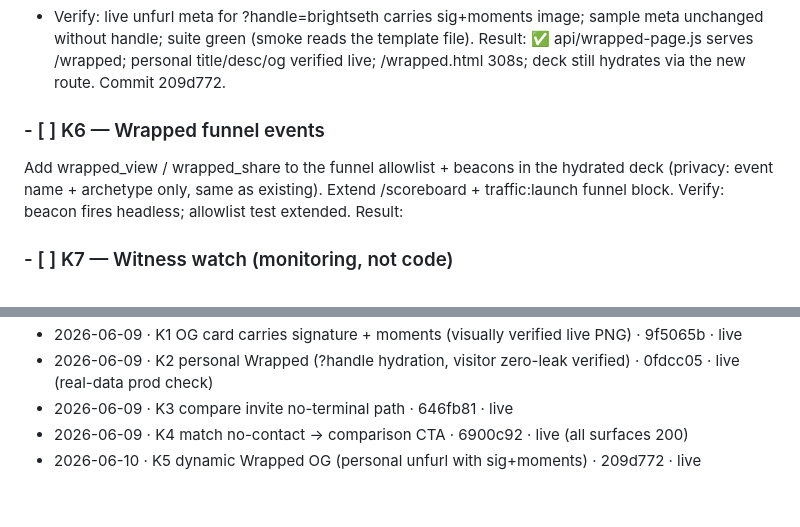
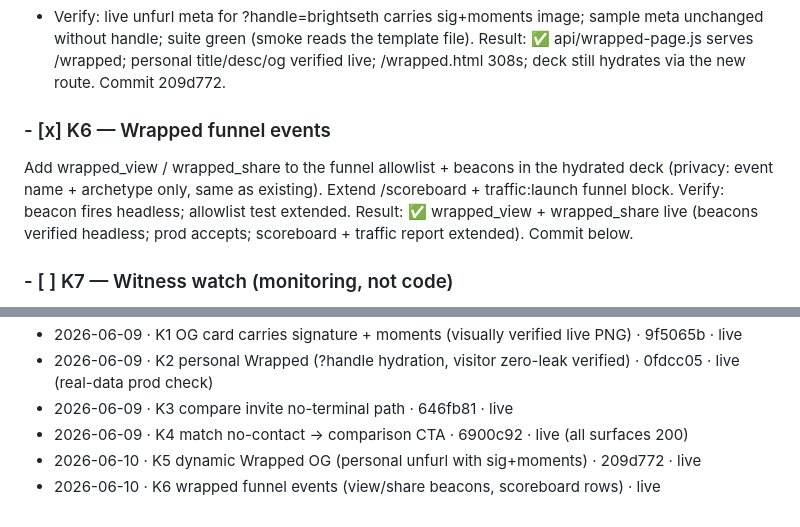
Before and after one commit to brightseth/vibestats, a Markdown page: docs/AUTONOMOUS-BACKLOG.md, 2 parts joined by grey strips. Drawn GitHub-style.

Commit message:
docs(backlog): K6 done
Co-Authored-By: Claude Fable 5 <noreply@anthropic.com>

```diff
--- a/docs/AUTONOMOUS-BACKLOG.md
+++ b/docs/AUTONOMOUS-BACKLOG.md
@@ -104,10 +104,12 @@ lesson): rename wrapped.html → wrapped-template.html.
   api/wrapped-page.js serves /wrapped; personal title/desc/og verified live; /wrapped.html
   308s; deck still hydrates via the new route. Commit 209d772.
 
-### - [ ] K6 — Wrapped funnel events
+### - [x] K6 — Wrapped funnel events
 Add wrapped_view / wrapped_share to the funnel allowlist + beacons in the hydrated
 deck (privacy: event name + archetype only, same as existing). Extend /scoreboard +
-traffic:launch funnel block. Verify: beacon fires headless; allowlist test extended. Result:
+traffic:launch funnel block. Verify: beacon fires headless; allowlist test extended. Result: ✅
+  wrapped_view + wrapped_share live (beacons verified headless; prod accepts; scoreboard +
+  traffic report extended). Commit below.
 
 ### - [ ] K7 — Witness watch (monitoring, not code)
 Each loop iteration: read the funnel (vercel env run … traffic:launch --json). When
@@ -146,3 +148,4 @@ anon 401), retiring the "needs human eyeball" note. Commit 0a6e200, live.
 - 2026-06-09 · K3 compare invite no-terminal path · 646fb81 · live
 - 2026-06-09 · K4 match no-contact → comparison CTA · 6900c92 · live (all surfaces 200)
 - 2026-06-10 · K5 dynamic Wrapped OG (personal unfurl with sig+moments) · 209d772 · live
+- 2026-06-10 · K6 wrapped funnel events (view/share beacons, scoreboard rows) · live
```
